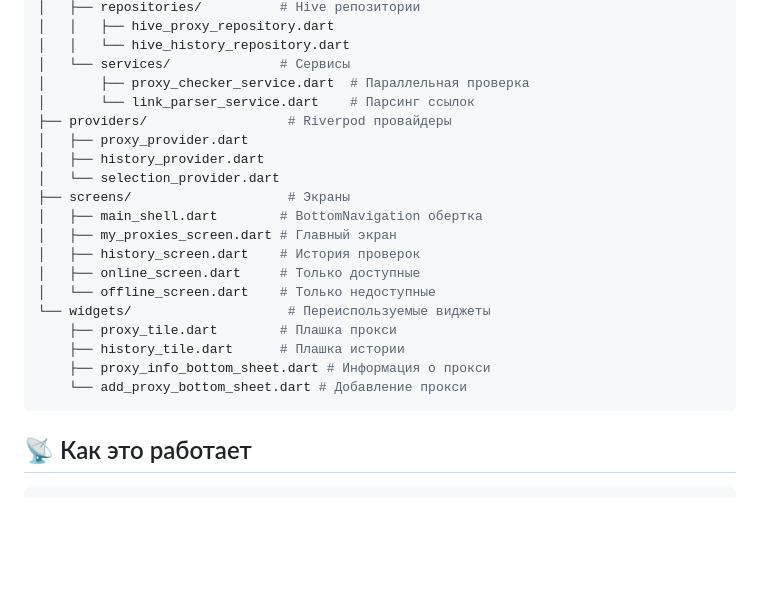
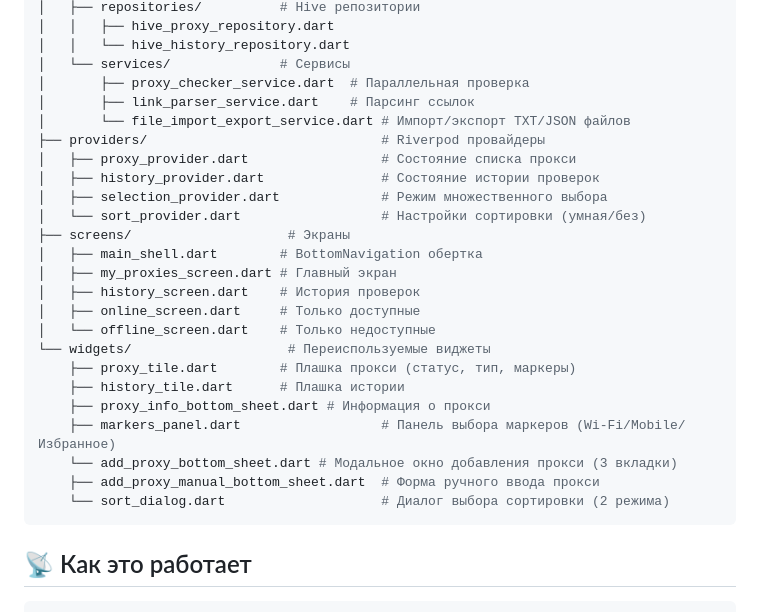
Before and after one commit to DrD-media/proxy_pinger, a Markdown page: README.md, the part around the change. Drawn GitHub-style; blank space fills up the shorter version.

Commit message:
обновление README

````diff
--- a/README.md
+++ b/README.md
@@ -131,11 +131,13 @@ lib/
 │   │   └── hive_history_repository.dart
 │   └── services/              # Сервисы
 │       ├── proxy_checker_service.dart  # Параллельная проверка
-│       └── link_parser_service.dart    # Парсинг ссылок
-├── providers/                  # Riverpod провайдеры
-│   ├── proxy_provider.dart
-│   ├── history_provider.dart
-│   └── selection_provider.dart
+│       ├── link_parser_service.dart    # Парсинг ссылок
+│       └── file_import_export_service.dart # Импорт/экспорт TXT/JSON файлов
+├── providers/                              # Riverpod провайдеры
+│   ├── proxy_provider.dart                 # Состояние списка прокси
+│   ├── history_provider.dart               # Состояние истории проверок
+│   ├── selection_provider.dart             # Режим множественного выбора
+│   └── sort_provider.dart                  # Настройки сортировки (умная/без)
 ├── screens/                    # Экраны
 │   ├── main_shell.dart        # BottomNavigation обертка
 │   ├── my_proxies_screen.dart # Главный экран
@@ -143,10 +145,13 @@ lib/
 │   ├── online_screen.dart     # Только доступные
 │   └── offline_screen.dart    # Только недоступные
 └── widgets/                    # Переиспользуемые виджеты
-    ├── proxy_tile.dart        # Плашка прокси
+    ├── proxy_tile.dart        # Плашка прокси (статус, тип, маркеры)
     ├── history_tile.dart      # Плашка истории
     ├── proxy_info_bottom_sheet.dart # Информация о прокси
-    └── add_proxy_bottom_sheet.dart # Добавление прокси
+    ├── markers_panel.dart                  # Панель выбора маркеров (Wi-Fi/Mobile/Избранное)
+    └── add_proxy_bottom_sheet.dart # Модальное окно добавления прокси (3 вкладки)
+    ├── add_proxy_manual_bottom_sheet.dart  # Форма ручного ввода прокси
+    └── sort_dialog.dart                    # Диалог выбора сортировки (2 режима)
 ```
 ## 📡 Как это работает
 
````
